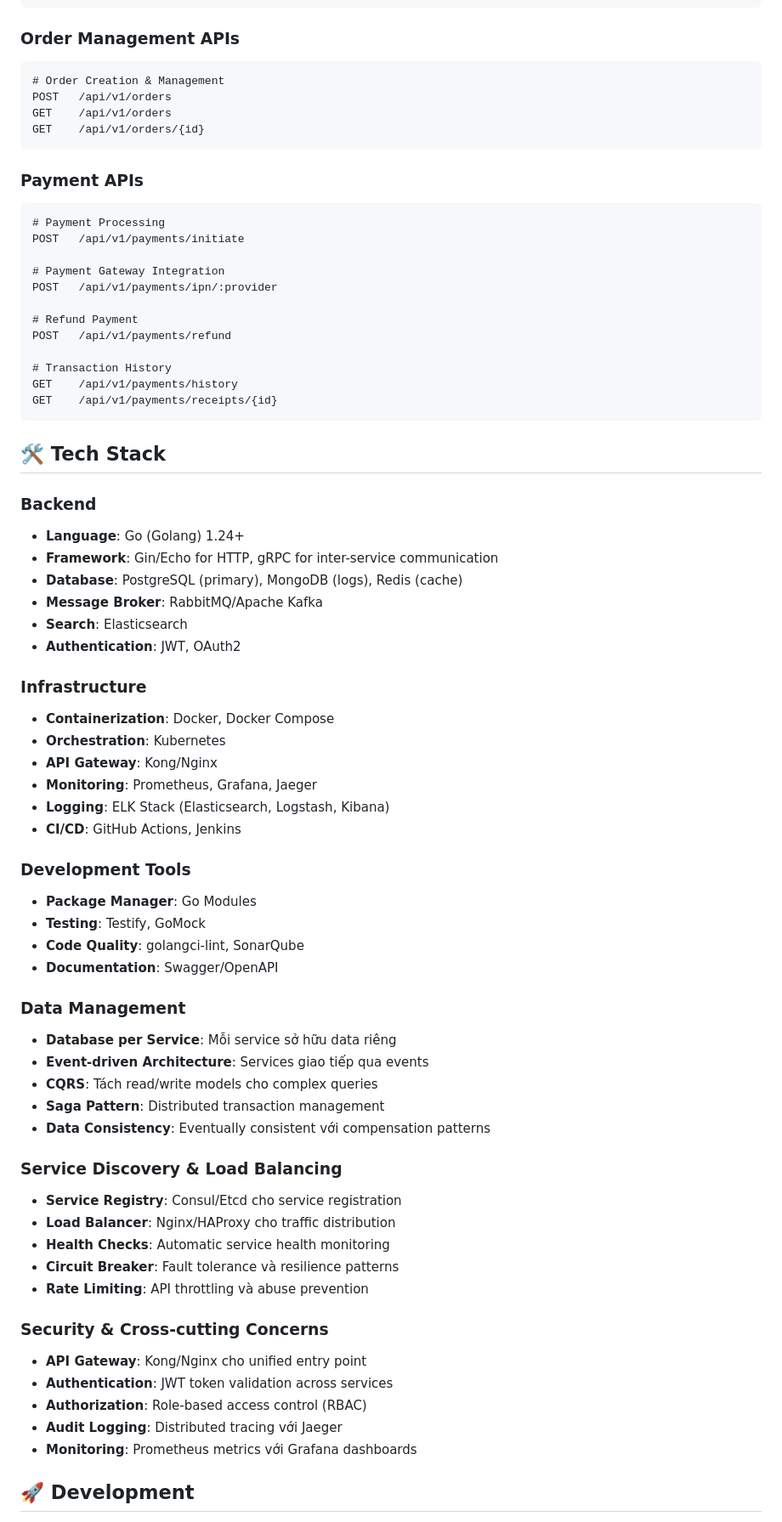
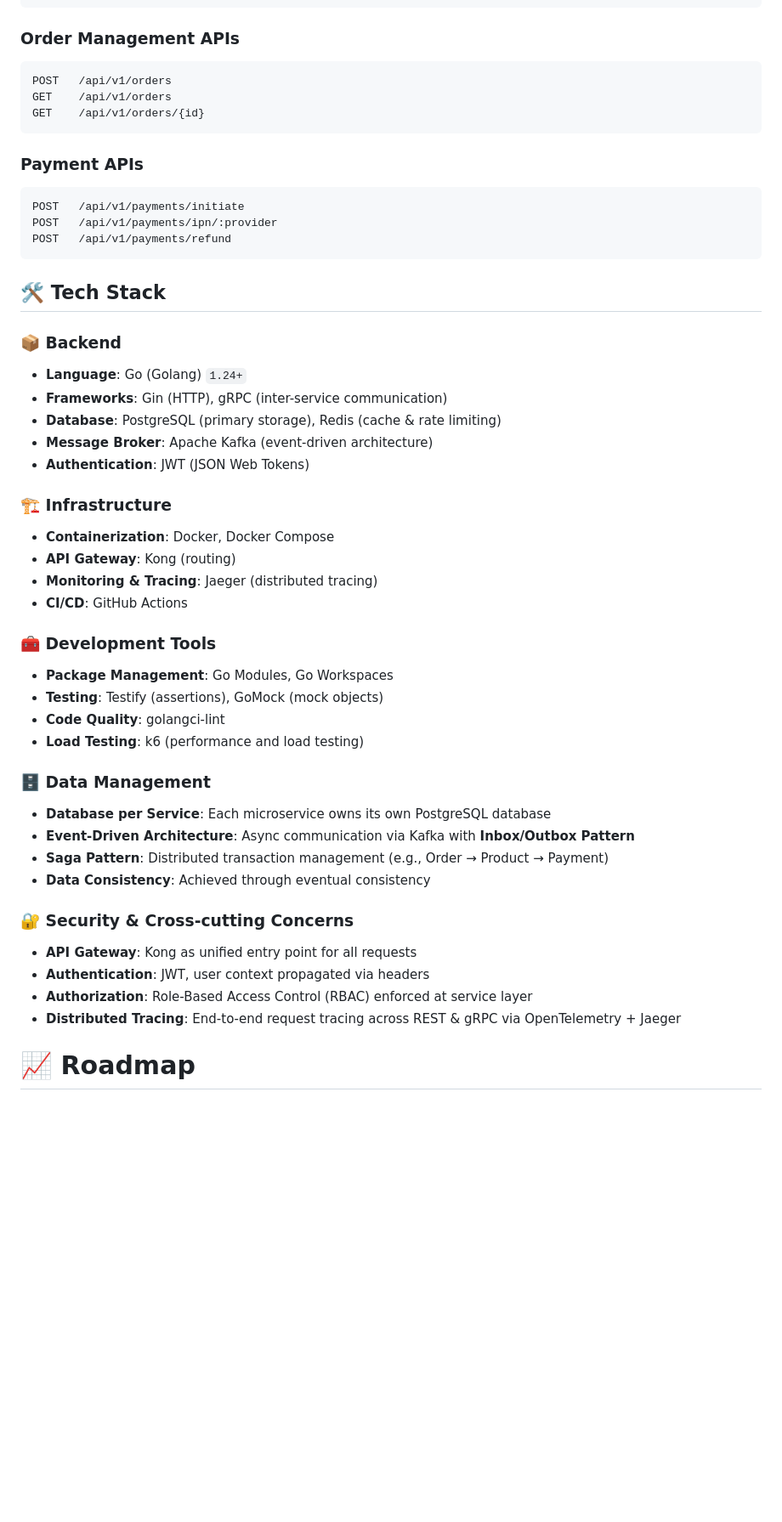
Before and after one commit to tojinguyen/Go-Shop-Backend, a Markdown page: README.md, the part around the change printed below. Shown: that part at 85% size. GitHub-like rendering; blank space fills up the shorter version.

Commit message:
feat: update Readme

````diff
--- a/README.md
+++ b/README.md
@@ -116,7 +92,6 @@ DELETE /api/v1/cart/remove-promotion
 
 ### Order Management APIs
 ```
-# Order Creation & Management
 POST   /api/v1/orders
 GET    /api/v1/orders
 GET    /api/v1/orders/{id}
@@ -124,64 +99,44 @@ GET    /api/v1/orders/{id}
 
 ### Payment APIs
 ```
-# Payment Processing
 POST   /api/v1/payments/initiate
-
-# Payment Gateway Integration
 POST   /api/v1/payments/ipn/:provider
-
-# Refund Payment
 POST   /api/v1/payments/refund
-
-# Transaction History
-GET    /api/v1/payments/history
-GET    /api/v1/payments/receipts/{id}
 ```
 
 ## 🛠️ Tech Stack
 
-### Backend
-- **Language**: Go (Golang) 1.24+
-- **Framework**: Gin/Echo for HTTP, gRPC for inter-service communication
-- **Database**: PostgreSQL (primary), MongoDB (logs), Redis (cache)
-- **Message Broker**: RabbitMQ/Apache Kafka
-- **Search**: Elasticsearch
-- **Authentication**: JWT, OAuth2
+### 📦 Backend
+- **Language**: Go (Golang) `1.24+`
+- **Frameworks**: Gin (HTTP), gRPC (inter-service communication)
+- **Database**: PostgreSQL (primary storage), Redis (cache & rate limiting)
+- **Message Broker**: Apache Kafka (event-driven architecture)
+- **Authentication**: JWT (JSON Web Tokens)
 
-### Infrastructure
+### 🏗 Infrastructure
 - **Containerization**: Docker, Docker Compose
-- **Orchestration**: Kubernetes
-- **API Gateway**: Kong/Nginx
-- **Monitoring**: Prometheus, Grafana, Jaeger
-- **Logging**: ELK Stack (Elasticsearch, Logstash, Kibana)
-- **CI/CD**: GitHub Actions, Jenkins
+- **API Gateway**: Kong (routing)
+- **Monitoring & Tracing**: Jaeger (distributed tracing)
+- **CI/CD**: GitHub Actions
 
-### Development Tools
-- **Package Manager**: Go Modules
-- **Testing**: Testify, GoMock
-- **Code Quality**: golangci-lint, SonarQube
-- **Documentation**: Swagger/OpenAPI
+### 🧰 Development Tools
+- **Package Management**: Go Modules, Go Workspaces
+- **Testing**: Testify (assertions), GoMock (mock objects)
+- **Code Quality**: golangci-lint
+- **Load Testing**: k6 (performance and load testing)
 
-### Data Management
-- **Database per Service**: Mỗi service sở hữu data riêng
-- **Event-driven Architecture**: Services giao tiếp qua events
-- **CQRS**: Tách read/write models cho complex queries
-- **Saga Pattern**: Distributed transaction management
-- **Data Consistency**: Eventually consistent với compensation patterns
+### 🗄 Data Management
+- **Database per Service**: Each microservice owns its own PostgreSQL database
+- **Event-Driven Architecture**: Async communication via Kafka with **Inbox/Outbox Pattern**
+- **Saga Pattern**: Distributed transaction management (e.g., Order → Product → Payment)
+- **Data Consistency**: Achieved through eventual consistency
 
-### Service Discovery & Load Balancing
-- **Service Registry**: Consul/Etcd cho service registration
-- **Load Balancer**: Nginx/HAProxy cho traffic distribution
-- **Health Checks**: Automatic service health monitoring
-- **Circuit Breaker**: Fault tolerance và resilience patterns
-- **Rate Limiting**: API throttling và abuse prevention
+### 🔐 Security & Cross-cutting Concerns
+- **API Gateway**: Kong as unified entry point for all requests
+- **Authentication**: JWT, user context propagated via headers
+- **Authorization**: Role-Based Access Control (RBAC) enforced at service layer
+- **Distributed Tracing**: End-to-end request tracing across REST & gRPC via OpenTelemetry + Jaeger
 
-### Security & Cross-cutting Concerns
-- **API Gateway**: Kong/Nginx cho unified entry point
-- **Authentication**: JWT token validation across services
-- **Authorization**: Role-based access control (RBAC)
-- **Audit Logging**: Distributed tracing với Jaeger
-- **Monitoring**: Prometheus metrics với Grafana dashboards
 
-## 🚀 Development
+# 📈 Roadmap
 
````
Also changed, not shown: other parts of README.md (+14 -90 lines).
